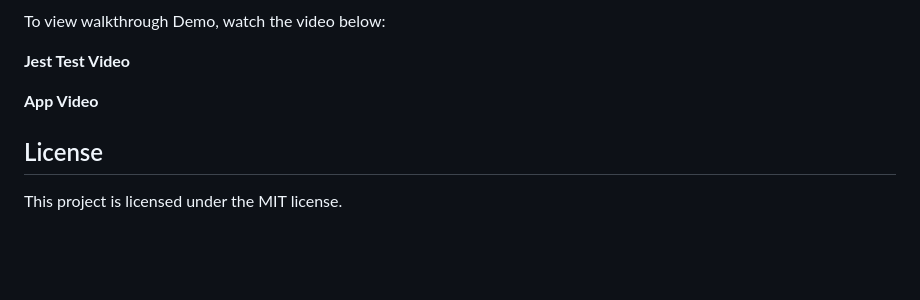
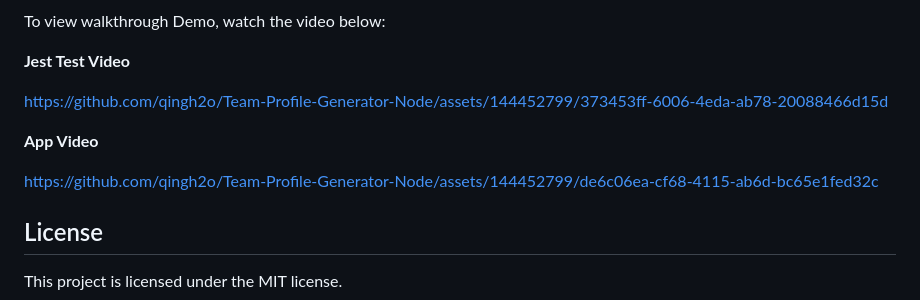
Before and after one commit to qingh2o/Team-Profile-Generator-Node, a Markdown page: README.md, the part around the change. Drawn GitHub-style; blank space fills up the shorter version.

Commit message:
add video Demo

```diff
--- a/README.md
+++ b/README.md
@@ -68,7 +68,17 @@ To view walkthrough Demo, watch the video below:
 
 **Jest Test Video**
 
+
+https://github.com/qingh2o/Team-Profile-Generator-Node/assets/144452799/373453ff-6006-4eda-ab78-20088466d15d
+
+
 **App Video**
+
+
+
+https://github.com/qingh2o/Team-Profile-Generator-Node/assets/144452799/de6c06ea-cf68-4115-ab6d-bc65e1fed32c
+
+
 
 ## License
 
```
